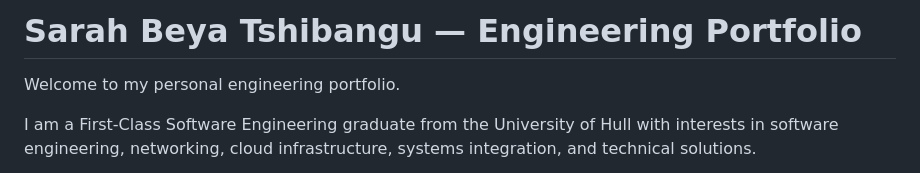
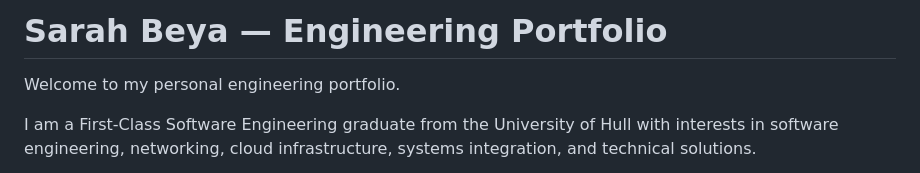
Before and after one commit to missBeya/missBeya.github.io, a Markdown page: README.md, the part around the change. Drawn GitHub-style.

```diff
--- a/README.md
+++ b/README.md
@@ -1,4 +1,4 @@
-# Sarah Beya Tshibangu — Engineering Portfolio
+# Sarah Beya  — Engineering Portfolio
 
 Welcome to my personal engineering portfolio.
 
```
